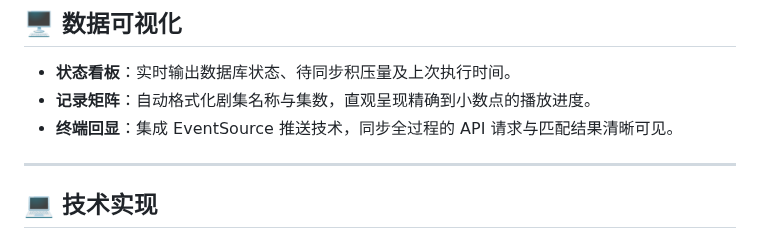
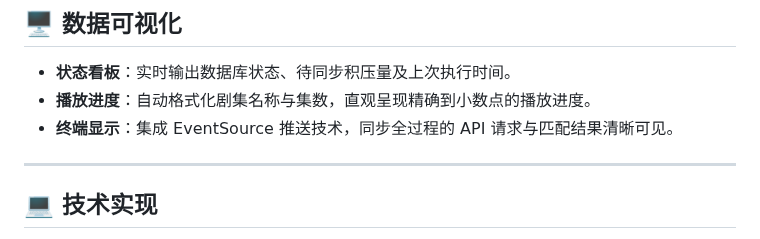
Before and after one commit to wabisabi525/fn-bangumi-sync, a Markdown page: README.md, the part around the change. Rendered like a GitHub page.

```diff
--- a/README.md
+++ b/README.md
@@ -76,8 +76,8 @@ docker-compose up -d
 ## 🖥️ 数据可视化
 
 * **状态看板**：实时输出数据库状态、待同步积压量及上次执行时间。
-* **记录矩阵**：自动格式化剧集名称与集数，直观呈现精确到小数点的播放进度。
-* **终端回显**：集成 EventSource 推送技术，同步全过程的 API 请求与匹配结果清晰可见。
+* **播放进度**：自动格式化剧集名称与集数，直观呈现精确到小数点的播放进度。
+* **终端显示**：集成 EventSource 推送技术，同步全过程的 API 请求与匹配结果清晰可见。
 
 ---
 
```
